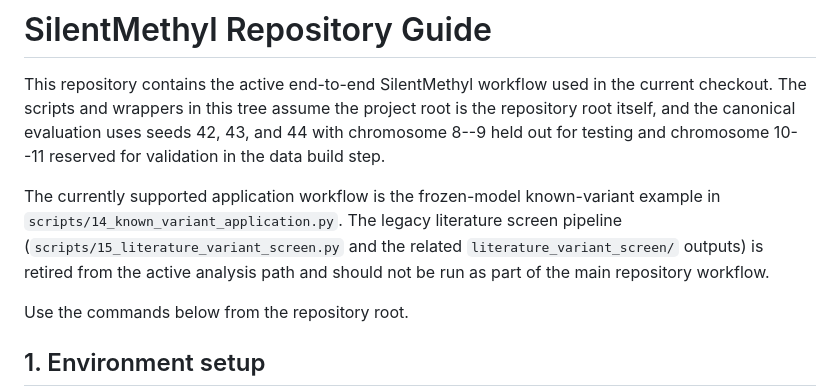
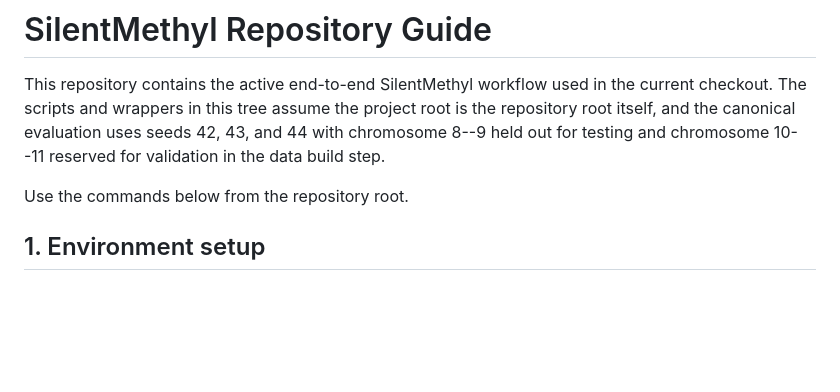
Before and after one commit to ilikecheezits/SilentMethyl, a Markdown page: README.md, the part around the change. Drawn GitHub-style; blank space fills up the shorter version.

Commit message:
Update README to reflect current workflow
Removed information about the retired literature screen pipeline.

```diff
--- a/README.md
+++ b/README.md
@@ -1,8 +1,6 @@
 # SilentMethyl Repository Guide
 
 This repository contains the active end-to-end SilentMethyl workflow used in the current checkout. The scripts and wrappers in this tree assume the project root is the repository root itself, and the canonical evaluation uses seeds 42, 43, and 44 with chromosome 8--9 held out for testing and chromosome 10--11 reserved for validation in the data build step.
-
-The currently supported application workflow is the frozen-model known-variant example in `scripts/14_known_variant_application.py`. The legacy literature screen pipeline (`scripts/15_literature_variant_screen.py` and the related `literature_variant_screen/` outputs) is retired from the active analysis path and should not be run as part of the main repository workflow.
 
 Use the commands below from the repository root.
 
```
